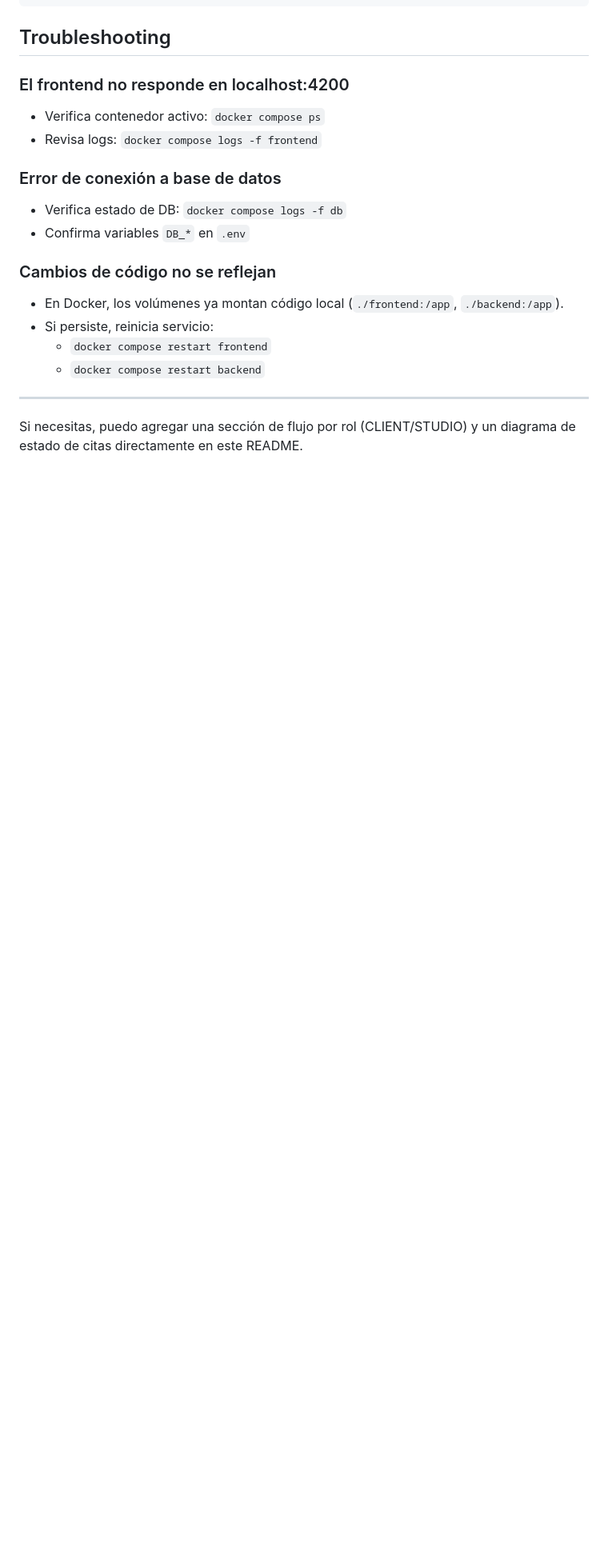
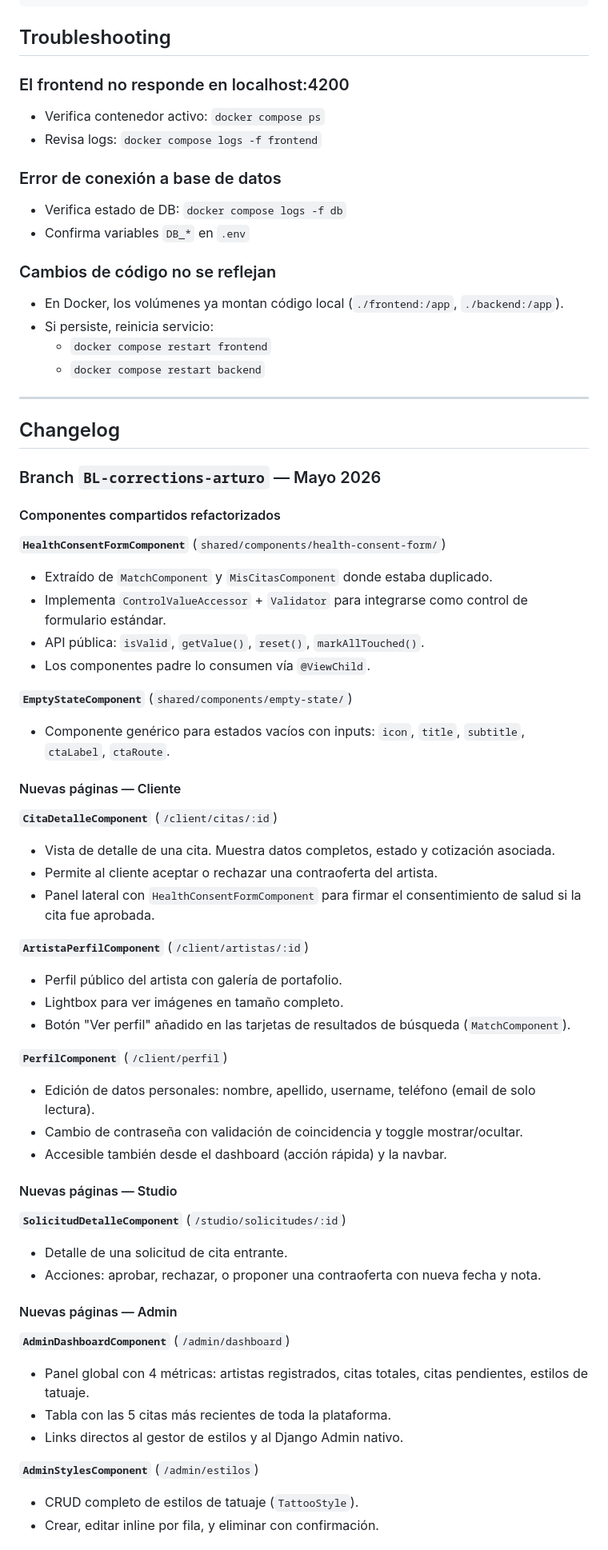
Before and after one commit to BlackLine12/black_line_APP, a Markdown page: README.md, the part around one of its changes. Shown at 80% size. GitHub-like rendering; blank space fills up the shorter version.

Commit message:
docs: update README with routing table and full changelog for BL-corrections-arturo branch
Co-Authored-By: Claude Sonnet 4.6 <noreply@anthropic.com>

```diff
--- a/README.md
+++ b/README.md
@@ -294,4 +325,52 @@ npm test
 
 ---
 
-Si necesitas, puedo agregar una sección de flujo por rol (CLIENT/STUDIO) y un diagrama de estado de citas directamente en este README.
+## Changelog
+
+### Branch `BL-corrections-arturo` — Mayo 2026
+
+#### Componentes compartidos refactorizados
+
+**`HealthConsentFormComponent`** (`shared/components/health-consent-form/`)
+- Extraído de `MatchComponent` y `MisCitasComponent` donde estaba duplicado.
+- Implementa `ControlValueAccessor` + `Validator` para integrarse como control de formulario estándar.
+- API pública: `isValid`, `getValue()`, `reset()`, `markAllTouched()`.
+- Los componentes padre lo consumen vía `@ViewChild`.
+
+**`EmptyStateComponent`** (`shared/components/empty-state/`)
+- Componente genérico para estados vacíos con inputs: `icon`, `title`, `subtitle`, `ctaLabel`, `ctaRoute`.
+
+#### Nuevas páginas — Cliente
+
+**`CitaDetalleComponent`** (`/client/citas/:id`)
+- Vista de detalle de una cita. Muestra datos completos, estado y cotización asociada.
+- Permite al cliente aceptar o rechazar una contraoferta del artista.
+- Panel lateral con `HealthConsentFormComponent` para firmar el consentimiento de salud si la cita fue aprobada.
+
+**`ArtistaPerfilComponent`** (`/client/artistas/:id`)
+- Perfil público del artista con galería de portafolio.
+- Lightbox para ver imágenes en tamaño completo.
+- Botón "Ver perfil" añadido en las tarjetas de resultados de búsqueda (`MatchComponent`).
+
+**`PerfilComponent`** (`/client/perfil`)
+- Edición de datos personales: nombre, apellido, username, teléfono (email de solo lectura).
+- Cambio de contraseña con validación de coincidencia y toggle mostrar/ocultar.
+- Accesible también desde el dashboard (acción rápida) y la navbar.
+
+#### Nuevas páginas — Studio
+
+**`SolicitudDetalleComponent`** (`/studio/solicitudes/:id`)
+- Detalle de una solicitud de cita entrante.
+- Acciones: aprobar, rechazar, o proponer una contraoferta con nueva fecha y nota.
+
+#### Nuevas páginas — Admin
+
+**`AdminDashboardComponent`** (`/admin/dashboard`)
+- Panel global con 4 métricas: artistas registrados, citas totales, citas pendientes, estilos de tatuaje.
+- Tabla con las 5 citas más recientes de toda la plataforma.
+- Links directos al gestor de estilos y al Django Admin nativo.
+
+**`AdminStylesComponent`** (`/admin/estilos`)
+- CRUD completo de estilos de tatuaje (`TattooStyle`).
+- Crear, editar inline por fila, y eliminar con confirmación.
+
```
Also changed, not shown: other parts of README.md (+84 -0 lines).
